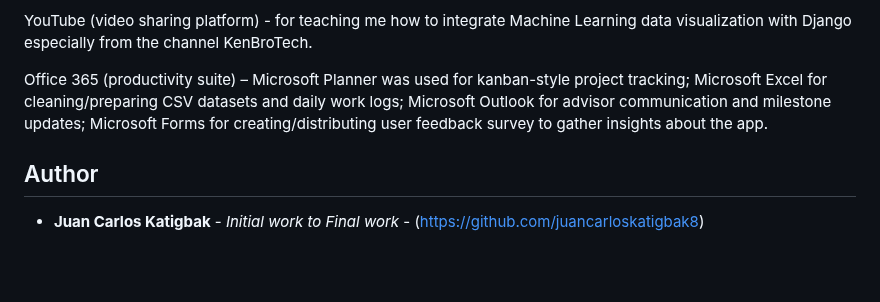
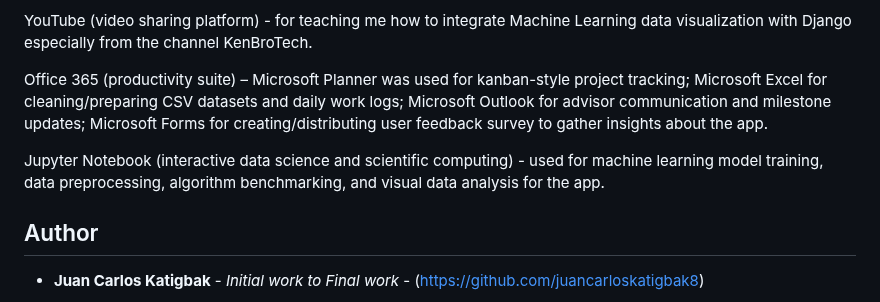
Before and after one commit to juancarloskatigbak8/PlayAnalytics-Machine-Learning-Driven-Sports-Management-Portal, a Markdown page: README.md, the part around the change. GitHub-like rendering; blank space fills up the shorter version.

```diff
--- a/README.md
+++ b/README.md
@@ -115,6 +115,8 @@ YouTube (video sharing platform) - for teaching me how to integrate Machine Lear
 
 Office 365 (productivity suite) – Microsoft Planner was used for kanban-style project tracking; Microsoft Excel for cleaning/preparing CSV datasets and daily work logs; Microsoft Outlook for advisor communication and milestone updates; Microsoft Forms for creating/distributing user feedback survey to gather insights about the app.
 
+Jupyter Notebook (interactive data science and scientific computing) - used for machine learning model training, data preprocessing, algorithm benchmarking, and visual data analysis for the app.
+
 ## Author
 
 * **Juan Carlos Katigbak** - *Initial work to Final work* - (https://github.com/juancarloskatigbak8)
```
